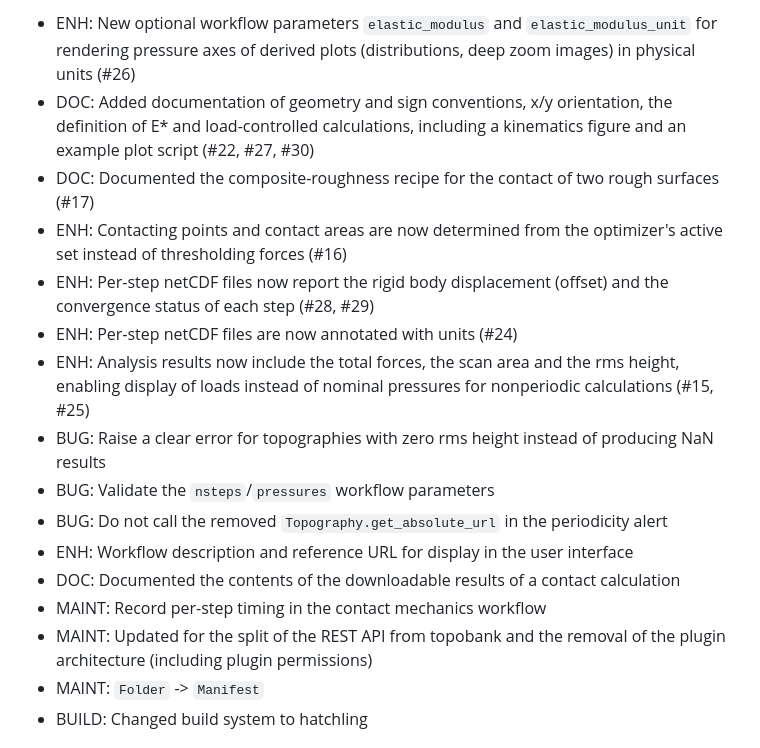
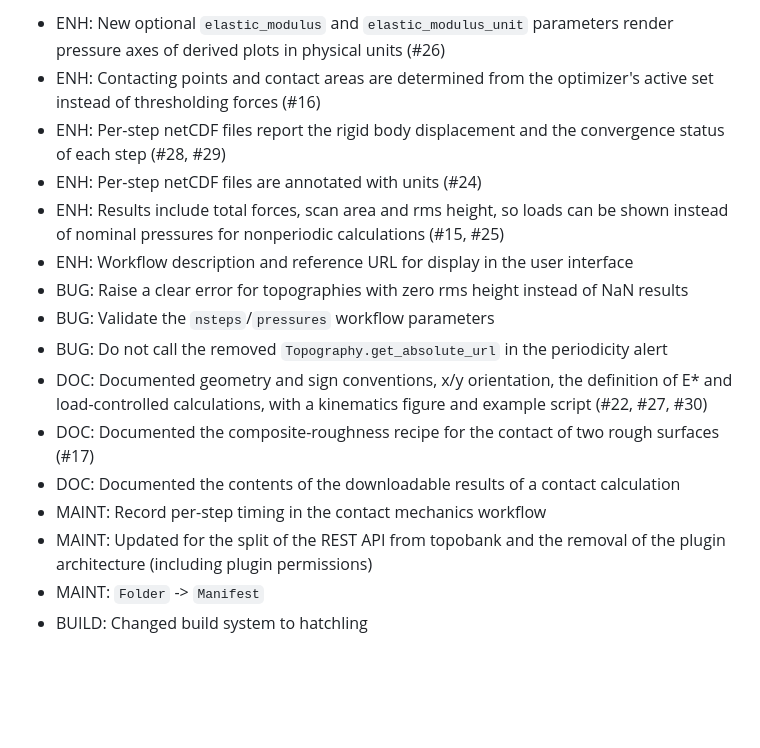
Before and after one commit to ContactEngineering/topobank-contact, a Markdown page: CHANGELOG.md, the part around one of its changes. GitHub-like rendering; blank space fills up the shorter version.

Commit message:
DOC: Reviewed CHANGELOG.md for 1.9.0 against the git history
Checked the entry against `git log 1.8.0..HEAD`; all user-visible changes were
already covered. Shortened the entries, grouped them by prefix and moved the
release date, as 1.9.0 is not yet tagged.

Co-Authored-By: Claude Opus 5 (1M context) <noreply@anthropic.com>

```diff
--- a/CHANGELOG.md
+++ b/CHANGELOG.md
@@ -4,33 +4,26 @@
 
-- ENH: New optional workflow parameters `elastic_modulus` and
-  `elastic_modulus_unit` for rendering pressure axes of derived plots
-  (distributions, deep zoom images) in physical units (#26)
-- DOC: Added documentation of geometry and sign conventions, x/y
-  orientation, the definition of E* and load-controlled calculations,
-  including a kinematics figure and an example plot script
+- ENH: New optional `elastic_modulus` and `elastic_modulus_unit` parameters render
+  pressure axes of derived plots in physical units (#26)
+- ENH: Contacting points and contact areas are determined from the optimizer's
+  active set instead of thresholding forces (#16)
+- ENH: Per-step netCDF files report the rigid body displacement and the convergence
+  status of each step (#28, #29)
+- ENH: Per-step netCDF files are annotated with units (#24)
+- ENH: Results include total forces, scan area and rms height, so loads can be shown
+  instead of nominal pressures for nonperiodic calculations (#15, #25)
+- ENH: Workflow description and reference URL for display in the user interface
+- BUG: Raise a clear error for topographies with zero rms height instead of NaN results
+- BUG: Validate the `nsteps`/`pressures` workflow parameters
+- BUG: Do not call the removed `Topography.get_absolute_url` in the periodicity alert
+- DOC: Documented geometry and sign conventions, x/y orientation, the definition of
+  E* and load-controlled calculations, with a kinematics figure and example script
   (#22, #27, #30)
-- DOC: Documented the composite-roughness recipe for the contact of two
-  rough surfaces (#17)
-- ENH: Contacting points and contact areas are now determined from the
-  optimizer's active set instead of thresholding forces (#16)
-- ENH: Per-step netCDF files now report the rigid body displacement
-  (offset) and the convergence status of each step (#28, #29)
-- ENH: Per-step netCDF files are now annotated with units (#24)
-- ENH: Analysis results now include the total forces, the scan area and
-  the rms height, enabling display of loads instead of nominal pressures
-  for nonperiodic calculations (#15, #25)
-- BUG: Raise a clear error for topographies with zero rms height instead
-  of producing NaN results
-- BUG: Validate the `nsteps`/`pressures` workflow parameters
-- BUG: Do not call the removed `Topography.get_absolute_url` in the
-  periodicity alert
-- ENH: Workflow description and reference URL for display in the user
-  interface
-- DOC: Documented the contents of the downloadable results of a contact
-  calculation
+- DOC: Documented the composite-roughness recipe for the contact of two rough
+  surfaces (#17)
+- DOC: Documented the contents of the downloadable results of a contact calculation
 - MAINT: Record per-step timing in the contact mechanics workflow
-- MAINT: Updated for the split of the REST API from topobank and the
-  removal of the plugin architecture (including plugin permissions)
+- MAINT: Updated for the split of the REST API from topobank and the removal of the
+  plugin architecture (including plugin permissions)
 - MAINT: `Folder` -> `Manifest`
 - BUILD: Changed build system to hatchling
 
```
Also changed, not shown: other parts of CHANGELOG.md (+1 -1 lines).
